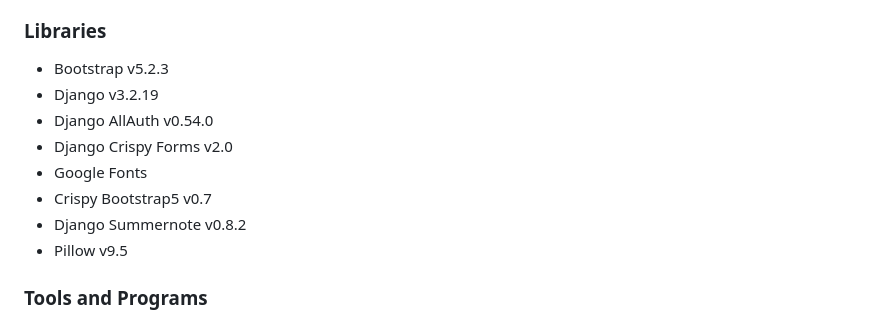
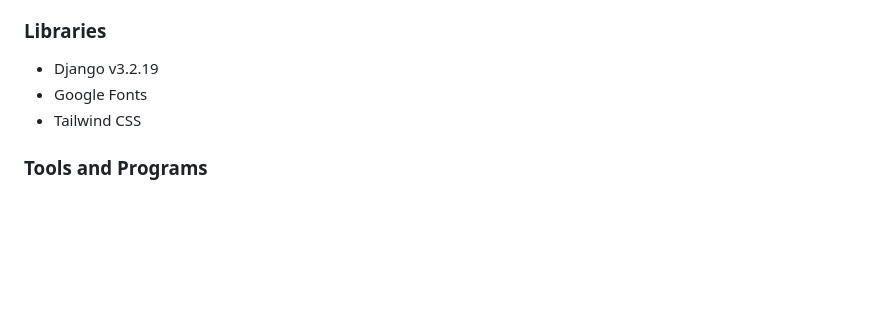
Before and after one commit to Lochy2000/boost.dev, a Markdown page: readme.md, the part around the change. Drawn GitHub-style; blank space fills up the shorter version.

```diff
--- a/readme.md
+++ b/readme.md
@@ -278,14 +278,9 @@ Area with different resources related to Tech:<br>
   - Heroku
 
 ### Libraries
-  - Bootstrap v5.2.3
   - Django v3.2.19
-  - Django AllAuth v0.54.0
-  - Django Crispy Forms v2.0
   - Google Fonts
-  - Crispy Bootstrap5 v0.7
-  - Django Summernote v0.8.2
-  - Pillow v9.5
+  - Tailwind CSS
 
 ### Tools and Programs
   - Balsamiq wireframe
```
